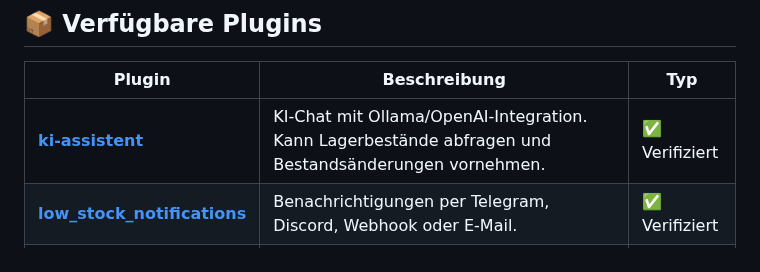
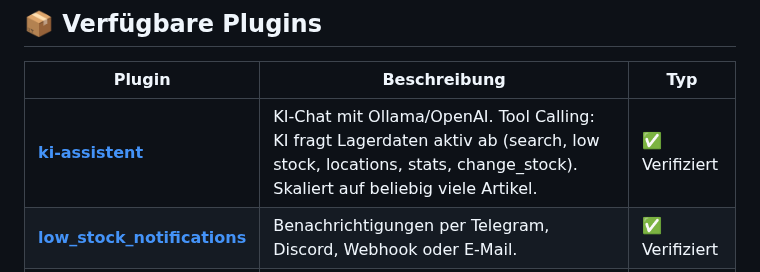
Before and after one commit to Gamerhund/lagersync-plugins, a Markdown page: README.md, the part around the change. GitHub-like rendering.

Commit message:
chore: aktualisiere Plugin-Liste in README [skip ci] (#27)
Co-authored-by: github-actions[bot] <github-actions[bot]@users.noreply.github.com>

```diff
--- a/README.md
+++ b/README.md
@@ -12,7 +12,7 @@ Offizieller Plugin-Marktplatz für [LagerSync](https://lagersync.de). Erweitere
 
 | Plugin | Beschreibung | Typ |
 |--------|-------------|-----|
-| [**ki-assistent**](plugins/ki-assistent/) | KI-Chat mit Ollama/OpenAI-Integration. Kann Lagerbestände abfragen und Bestandsänderungen vornehmen. | ✅ Verifiziert |
+| [**ki-assistent**](plugins/ki-assistent/) | KI-Chat mit Ollama/OpenAI. Tool Calling: KI fragt Lagerdaten aktiv ab (search, low stock, locations, stats, change_stock). Skaliert auf beliebig viele Artikel. | ✅ Verifiziert |
 | [**low_stock_notifications**](plugins/low_stock_notifications/) | Benachrichtigungen per Telegram, Discord, Webhook oder E-Mail. | ✅ Verifiziert |
 | [**pro-design**](plugins/pro-design/) | Professionelle Design-Optionen und Themes für deine Lagerverwaltung. | ✅ Verifiziert |
 | [**sso**](plugins/sso/) | Single Sign-On per OpenID Connect mit konfigurierbarem Username-Claim, Nonce, Logout, Scope und verbesserter Sicherheit. Funktioniert mit jedem OIDC-Provider. | ✅ Verifiziert |
```
